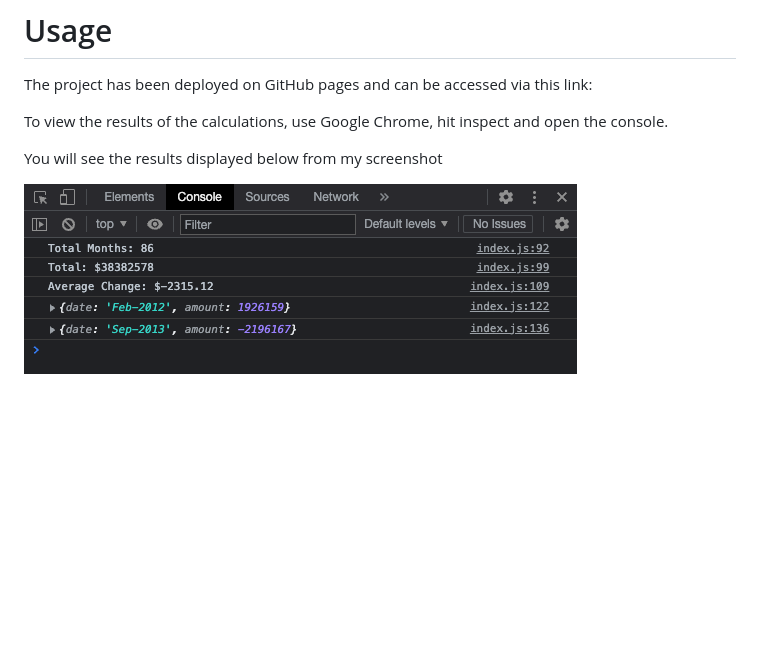
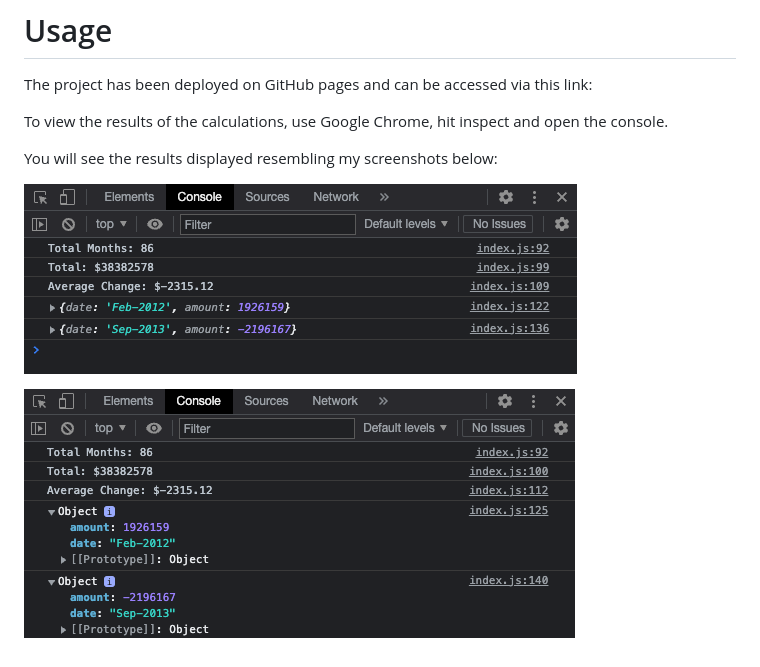
Before and after one commit to Treywsuarez/Console-Finances, a Markdown page: README.md, the part around the change. Rendered like a GitHub page; pictures changed too: images/Screenshot 2022-12-29 at 20.05.11.png (added); blank space fills up the shorter version.

Commit message:
Updated ReadMe to have better screenshots

```diff
--- a/README.md
+++ b/README.md
@@ -18,6 +18,8 @@ The project has been deployed on GitHub pages and can be accessed via this link:
 
 To view the results of the calculations, use Google Chrome, hit inspect and open the console.
 
-You will see the results displayed below from my screenshot
+You will see the results displayed resembling my screenshots below:
 
 ![My Image](./images/Screenshot%202022-12-29%20at%2019.52.15.png)
+
+![My Image](./images/Screenshot%202022-12-29%20at%2020.05.11.png)
```
